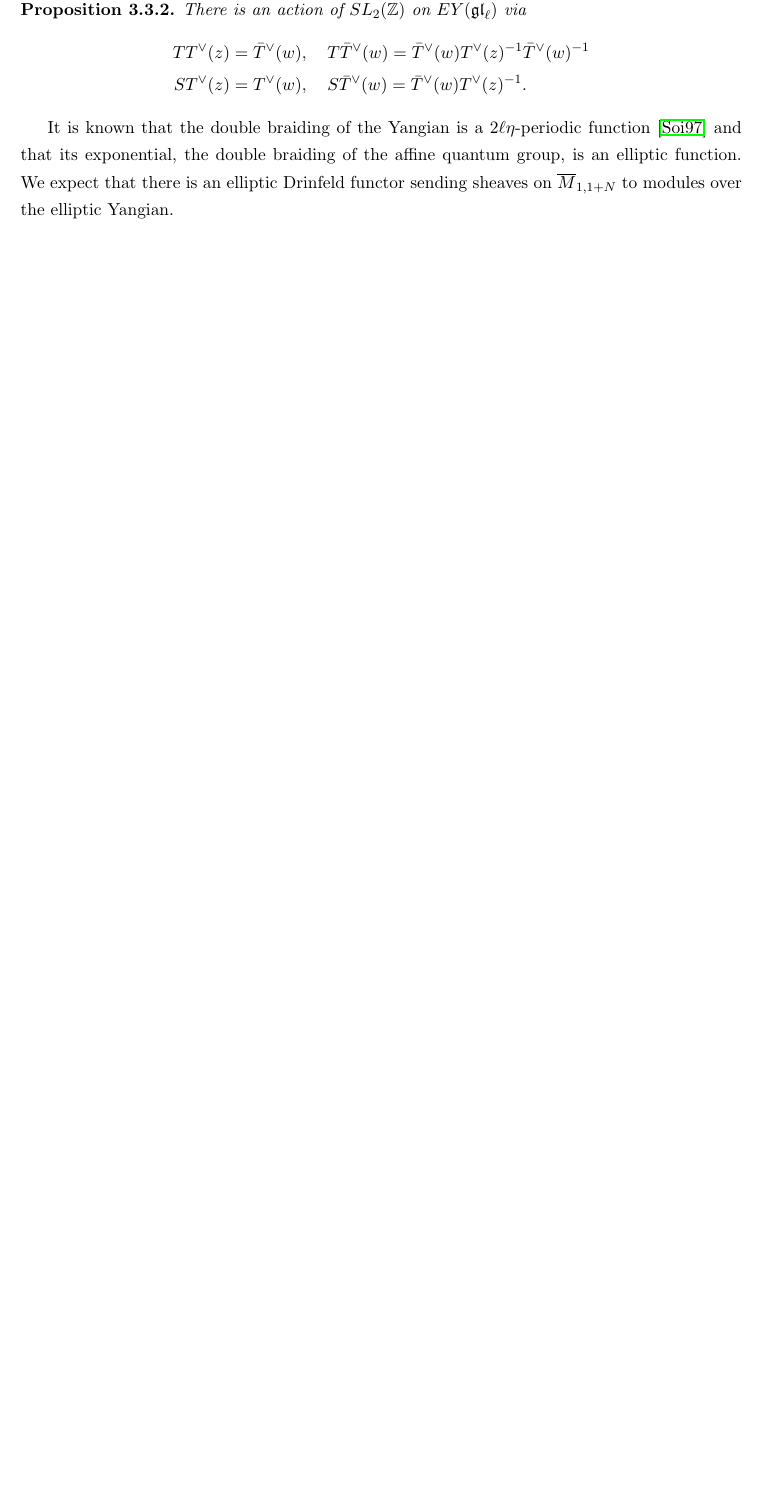
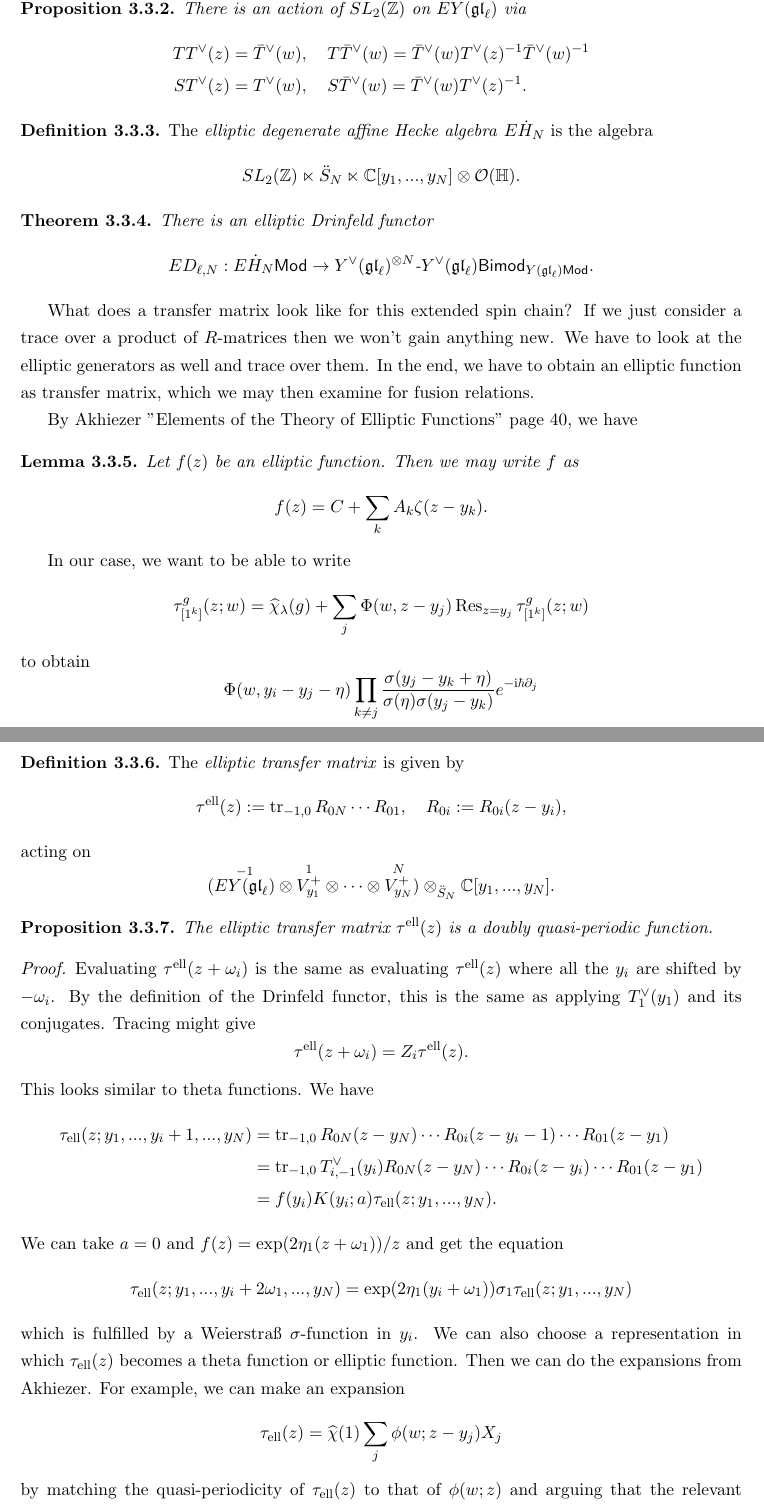
Before and after one commit to GlobalLukas/masters-thesis, a LaTeX thesis (thesis.tex): part of page 57 of 72 before the commit and two parts of pages 58 and 59 of 75 after it, the two joined at a grey line, cut so that both start at the same text, the shorter picture padded with empty space. Compiled offline with pdfLaTeX.

Commit message:
Continued work on elliptic case

```diff
--- a/thesis.tex
+++ b/thesis.tex
@@ -2529,7 +2548,76 @@ S T^\vee(z) &= T^\vee(w), \quad S \bar T^\vee(w) = \bar T^\vee(w) T^\vee(z)^{-1}
 \end{align*}
 \end{prop}
 
-It is known that the double braiding of the Yangian is a $2\ell\eta$-periodic function \cite{article:soibelman:1997} and that its exponential, the double braiding of the affine quantum group, is an elliptic function. We expect that there is an elliptic Drinfeld functor sending sheaves on $\overline{M}_{1,1+N}$ to modules over the elliptic Yangian.
+\begin{definition}
+The \emph{elliptic degenerate affine Hecke algebra} $E\dot H_N$ is the algebra
+\begin{equation*}
+SL_2(\Z) \ltimes \ddot S_N \ltimes \C[y_1,...,y_N] \otimes \mathcal{O}(\mathbb{H}).
+\end{equation*}
+\end{definition}
+
+\begin{theorem}
+There is an elliptic Drinfeld functor
+\begin{equation*}
+ED_{\ell,N}: E\dot H_N \mathsf{Mod} \to Y^\vee(\mathfrak{gl}_\ell)^{\otimes N}\text{-}Y^\vee(\mathfrak{gl}_\ell)\mathsf{Bimod}_{Y(\mathfrak{gl}_\ell)\mathsf{Mod}}.
+\end{equation*}
+\end{theorem}
+
+What does a transfer matrix look like for this extended spin chain? If we just consider a trace over a product of $R$-matrices then we won't gain anything new. We have to look at the elliptic generators as well and trace over them. In the end, we have to obtain an elliptic function as transfer matrix, which we may then examine for fusion relations.
+
+By Akhiezer "Elements of the Theory of Elliptic Functions" page 40, we have
+\begin{lemma}
+Let $f(z)$ be an elliptic function. Then we may write $f$ as
+\begin{equation*}
+f(z) = C + \sum_k A_k \zeta(z-y_k).
+\end{equation*}
+\end{lemma}
+In our case, we want to be able to write
+\begin{equation*}
+\tau_{[1^k]}^g(z;w) = \widehat{\chi}_\lambda(g) + \sum_j \Phi(w,z-y_j) \operatorname{Res}_{z=y_j} \tau_{[1^k]}^g(z;w)
+\end{equation*}
+to obtain
+\begin{equation*}
+\Phi(w,y_i-y_j-\eta) \prod_{k \neq j} \frac{\sigma(y_j-y_k+\eta)}{\sigma(\eta)\sigma(y_j-y_k)} e^{-\I \hbar \partial_j}
+\end{equation*}
+
+\begin{definition}
+The \emph{elliptic transfer matrix} is given by
+\begin{equation*}
+\tau^\text{ell}(z) := \operatorname{tr}_{-1,0} R_{0N} \cdots R_{01}, \quad R_{0i} := R_{0i}(z-y_i),
+\end{equation*}
+acting on
+\begin{equation*}
+(\overset{-1}{EY(\mathfrak{gl}_\ell)} \otimes \overset{1}{V_{y_1}^+} \otimes \cdots \otimes \overset{N}{V_{y_N}^+}) \otimes_{\ddot S_N} \C[y_1,...,y_N].
+\end{equation*}
+\end{definition}
+
+\begin{prop}
+The elliptic transfer matrix $\tau^\textnormal{ell}(z)$ is a doubly quasi-periodic function.
+\end{prop}
+
+\begin{proof}
+Evaluating $\tau^\text{ell}(z+\omega_i)$ is the same as evaluating $\tau^\text{ell}(z)$ where all the $y_i$ are shifted by $-\omega_i$. By the definition of the Drinfeld functor, this is the same as applying $T_1^\vee(y_1)$ and its conjugates. Tracing might give
+\begin{equation*}
+\tau^\text{ell}(z+\omega_i) = Z_i \tau^\text{ell}(z).
+\end{equation*}
+This looks similar to theta functions.
+We have
+\begin{align*}
+\tau_\text{ell}(z;y_1,...,y_i+1,...,y_N)
+&= \operatorname{tr}_{-1,0} R_{0N}(z-y_N) \cdots R_{0i}(z-y_i-1) \cdots R_{01}(z-y_1) \\
+&= \operatorname{tr}_{-1,0} T^\vee_{i,-1}(y_i) R_{0N}(z-y_N) \cdots R_{0i}(z-y_i) \cdots R_{01}(z-y_1) \\
+&= f(y_i) K(y_i;a) \tau_\text{ell}(z;y_1,...,y_N).
+\end{align*}
+We can take $a=0$ and $f(z) = \exp(2\eta_1 (z+\omega_1))/z$ and get the equation
+\begin{equation*}
+\tau_\text{ell}(z;y_1,...,y_i+2 \omega_1,...,y_N) = \exp(2\eta_1 (y_i+\omega_1)) \sigma_1 \tau_\text{ell}(z;y_1,...,y_N)
+\end{equation*}
+which is fulfilled by a Weierstraß $\sigma$-function in $y_i$. We can also choose a representation in which $\tau_\text{ell}(z)$ becomes a theta function or elliptic function. Then we can do the expansions from Akhiezer. For example, we can make an expansion
+\begin{equation*}
+\tau_\text{ell}(z) = \widehat{\chi}(1) \sum_j \phi(w;z-y_j) X_j
+\end{equation*}
+by matching the quasi-periodicity of $\tau_\text{ell}(z)$ to that of $\phi(w;z)$ and arguing that the relevant quotient is a holomorphic elliptic function.
+\end{proof}
 
 \chapter{Conclusion}\label{chapter:conclusion}
 
```
Also changed, not shown: bibliography.bib (+10 -1 lines), thesis.pdf, thesis.tex (70 more changed lines), 1 other file.
